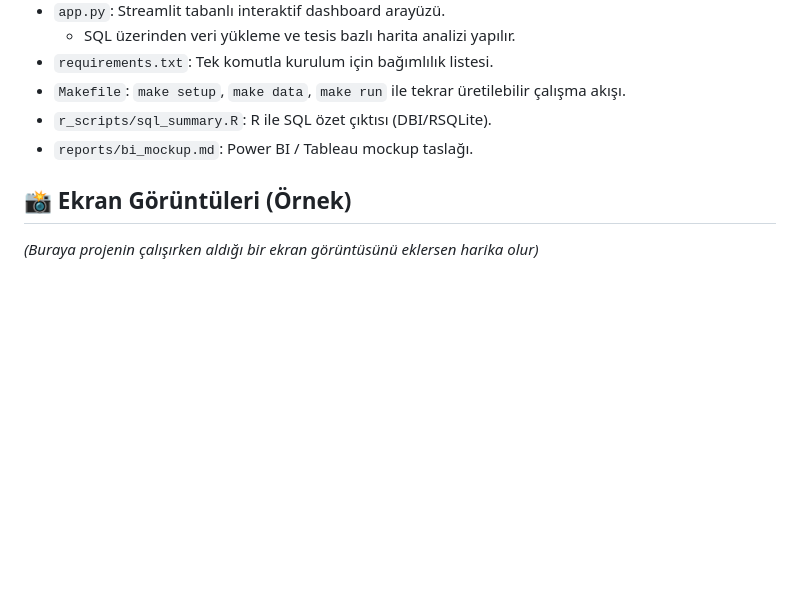
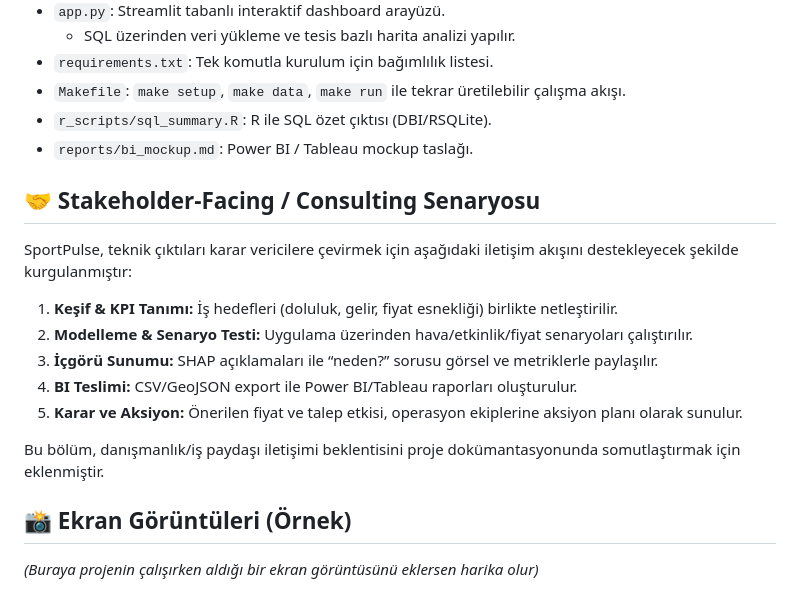
Before and after one commit to yasemineren/SportPulse, a Markdown page: README.md, the part around the change. GitHub-like rendering; blank space fills up the shorter version.

Commit message:
Document stakeholder-facing workflow

```diff
--- a/README.md
+++ b/README.md
@@ -70,6 +70,17 @@ Proje yerel makinenizde çalıştırmak için aşağıdaki adımları izleyin:
 * `r_scripts/sql_summary.R`: R ile SQL özet çıktısı (DBI/RSQLite).
 * `reports/bi_mockup.md`: Power BI / Tableau mockup taslağı.
 
+## 🤝 Stakeholder-Facing / Consulting Senaryosu
+SportPulse, teknik çıktıları karar vericilere çevirmek için aşağıdaki iletişim akışını destekleyecek şekilde kurgulanmıştır:
+
+1. **Keşif & KPI Tanımı:** İş hedefleri (doluluk, gelir, fiyat esnekliği) birlikte netleştirilir.
+2. **Modelleme & Senaryo Testi:** Uygulama üzerinden hava/etkinlik/fiyat senaryoları çalıştırılır.
+3. **İçgörü Sunumu:** SHAP açıklamaları ile “neden?” sorusu görsel ve metriklerle paylaşılır.
+4. **BI Teslimi:** CSV/GeoJSON export ile Power BI/Tableau raporları oluşturulur.
+5. **Karar ve Aksiyon:** Önerilen fiyat ve talep etkisi, operasyon ekiplerine aksiyon planı olarak sunulur.
+
+Bu bölüm, danışmanlık/iş paydaşı iletişimi beklentisini proje dokümantasyonunda somutlaştırmak için eklenmiştir.
+
 ## 📸 Ekran Görüntüleri (Örnek)
 
 *(Buraya projenin çalışırken aldığı bir ekran görüntüsünü eklersen harika olur)*
```
